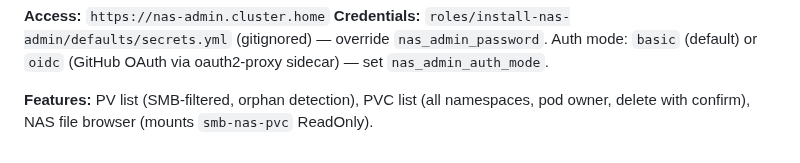
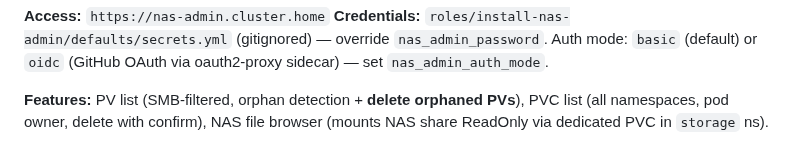
Before and after one commit to villadalmine/infra, a Markdown page: README.md, the part around the change. Drawn GitHub-style.

```diff
--- a/README.md
+++ b/README.md
@@ -130,4 +130,4 @@ make nas-admin
 **Credentials:** `roles/install-nas-admin/defaults/secrets.yml` (gitignored) — override `nas_admin_password`.
 Auth mode: `basic` (default) or `oidc` (GitHub OAuth via oauth2-proxy sidecar) — set `nas_admin_auth_mode`.
 
-**Features:** PV list (SMB-filtered, orphan detection), PVC list (all namespaces, pod owner, delete with confirm), NAS file browser (mounts `smb-nas-pvc` ReadOnly).
+**Features:** PV list (SMB-filtered, orphan detection + **delete orphaned PVs**), PVC list (all namespaces, pod owner, delete with confirm), NAS file browser (mounts NAS share ReadOnly via dedicated PVC in `storage` ns).
```
Also changed, not shown: skills/nas-admin/SKILL.md (+35 -5 lines).
